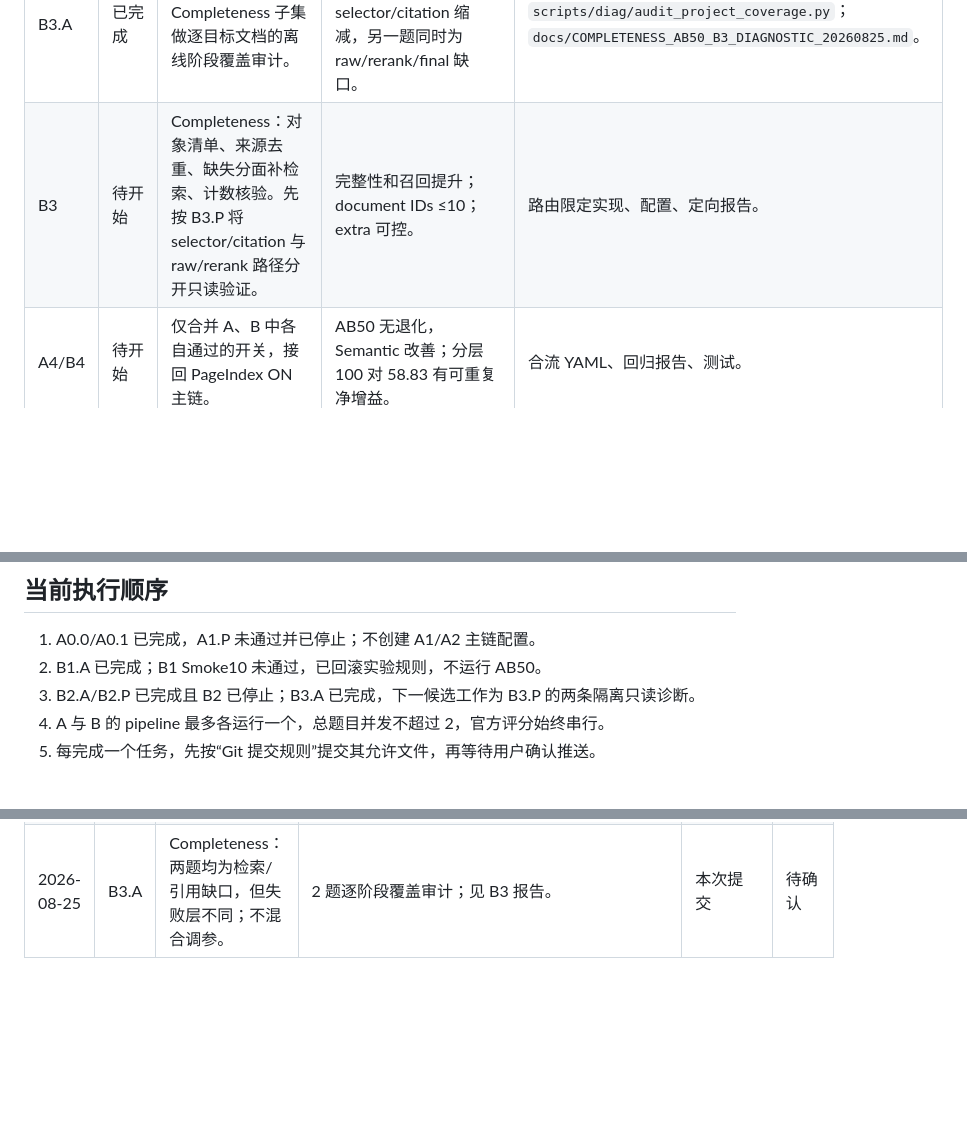
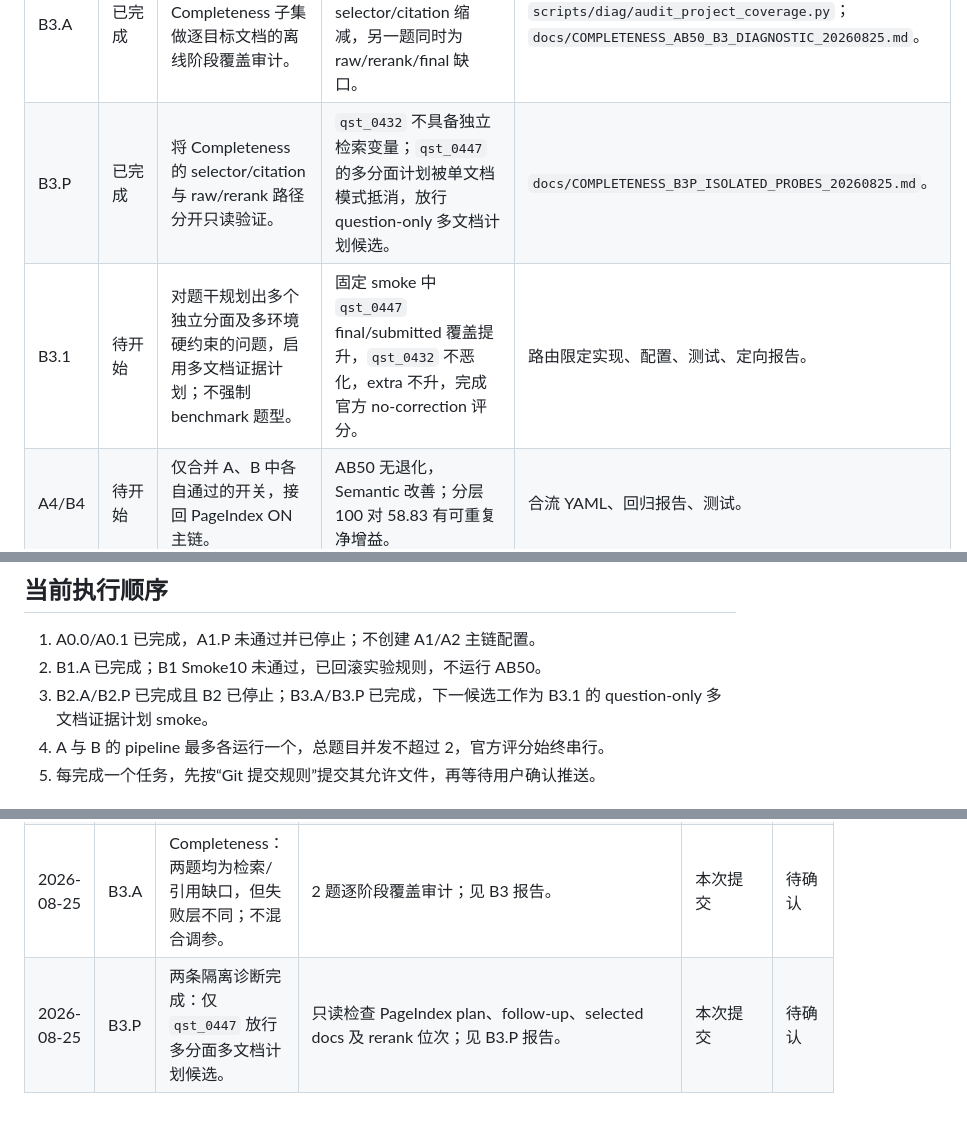
Before and after one commit to lyt999741852/EnterpriseRAG-Bench-lyt, a Markdown page: TODO_RAG_OPTIMIZATION_20260825.md, 3 parts joined by grey strips. Rendered like a GitHub page; blank space fills up the shorter version.

Commit message:
docs: record isolated Completeness probes

```diff
--- a/TODO_RAG_OPTIMIZATION_20260825.md
+++ b/TODO_RAG_OPTIMIZATION_20260825.md
@@ -37,7 +37,8 @@
 | B2.P | 未通过，已停止 | Project 锚点 probe 资格检查：完整题干与分面锚点查询已在 AB50 基线执行，重复 BGE 查询不构成新变量。 | `qst_0350` 为 rerank 后段丢弃；`qst_0356/0362` 在已执行锚点下仍 raw 覆盖不足。 | `docs/PROJECT_B2P_PROBE_ELIGIBILITY_20260825.md`。 |
 | B2 | 未通过，已停止 | Project：不直接接入统一项目名、组件名、路径/版本词法锚点。 | 不存在可隔离且未被基线覆盖的锚点变量；不运行 smoke/AB50。 | B2.A/B2.P 诊断报告。 |
 | B3.A | 已完成 | 对 AB50 的 Completeness 子集做逐目标文档的离线阶段覆盖审计。 | 2 题均为检索/引用缺口，但一题是 selector/citation 缩减，另一题同时为 raw/rerank/final 缺口。 | `scripts/diag/audit_project_coverage.py`；`docs/COMPLETENESS_AB50_B3_DIAGNOSTIC_20260825.md`。 |
-| B3 | 待开始 | Completeness：对象清单、来源去重、缺失分面补检索、计数核验。先按 B3.P 将 selector/citation 与 raw/rerank 路径分开只读验证。 | 完整性和召回提升；document IDs ≤10；extra 可控。 | 路由限定实现、配置、定向报告。 |
+| B3.P | 已完成 | 将 Completeness 的 selector/citation 与 raw/rerank 路径分开只读验证。 | `qst_0432` 不具备独立检索变量；`qst_0447` 的多分面计划被单文档模式抵消，放行 question-only 多文档计划候选。 | `docs/COMPLETENESS_B3P_ISOLATED_PROBES_20260825.md`。 |
+| B3.1 | 待开始 | 对题干规划出多个独立分面及多环境硬约束的问题，启用多文档证据计划；不强制 benchmark 题型。 | 固定 smoke 中 `qst_0447` final/submitted 覆盖提升，`qst_0432` 不恶化，extra 不升，完成官方 no-correction 评分。 | 路由限定实现、配置、测试、定向报告。 |
 | A4/B4 | 待开始 | 仅合并 A、B 中各自通过的开关，接回 PageIndex ON 主链。 | AB50 无退化，Semantic 改善；分层 100 对 58.83 有可重复净增益。 | 合流 YAML、回归报告、测试。 |
 | F500 | 待开始 | 新的完整 500 题候选评测。 | 仅在 A4/B4 全通过后启动；保存 answers、配置、日志、官方 no-correction 明细与逐题 trace；不覆盖 55.18 快照。 | 新快照、报告、复现说明。 |
 | FC | 待开始 | 提交前官方 correction 复评。 | 与 no-correction 隔离保存，不混比；给出最终差异说明。 | `official_correction/` 产物索引与报告。 |
@@ -46,7 +47,7 @@
 
 1. A0.0/A0.1 已完成，A1.P 未通过并已停止；不创建 A1/A2 主链配置。
 2. B1.A 已完成；B1 Smoke10 未通过，已回滚实验规则，不运行 AB50。
-3. B2.A/B2.P 已完成且 B2 已停止；B3.A 已完成，下一候选工作为 B3.P 的两条隔离只读诊断。
+3. B2.A/B2.P 已完成且 B2 已停止；B3.A/B3.P 已完成，下一候选工作为 B3.1 的 question-only 多文档证据计划 smoke。
 4. A 与 B 的 pipeline 最多各运行一个，总题目并发不超过 2，官方评分始终串行。
 5. 每完成一个任务，先按“Git 提交规则”提交其允许文件，再等待用户确认推送。
 
@@ -63,3 +64,4 @@
 | 2026-08-25 | B2.A | Project 逐文档诊断完成：1 生成缺口、3 检索/引用缺口；不直接接入统一锚点。 | 4 题逐阶段覆盖审计；见 B2 Project 报告。 | 本次提交 | 待确认 |
 | 2026-08-25 | B2.P | 锚点 probe 资格未通过：完整题干与分面查询已在基线执行，B2 停止。 | 只读检查基线路由 trace；见 B2.P 报告。 | 本次提交 | 待确认 |
 | 2026-08-25 | B3.A | Completeness：两题均为检索/引用缺口，但失败层不同；不混合调参。 | 2 题逐阶段覆盖审计；见 B3 报告。 | 本次提交 | 待确认 |
+| 2026-08-25 | B3.P | 两条隔离诊断完成：仅 `qst_0447` 放行多分面多文档计划候选。 | 只读检查 PageIndex plan、follow-up、selected docs 及 rerank 位次；见 B3.P 报告。 | 本次提交 | 待确认 |
```
Also changed, not shown: docs/COMPLETENESS_B3P_ISOLATED_PROBES_20260825.md (added, +24 -0 lines).
